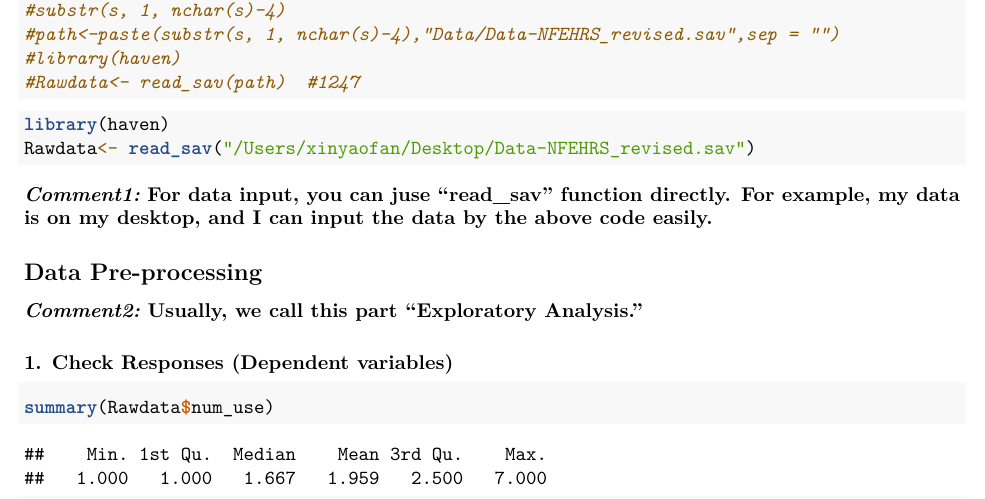
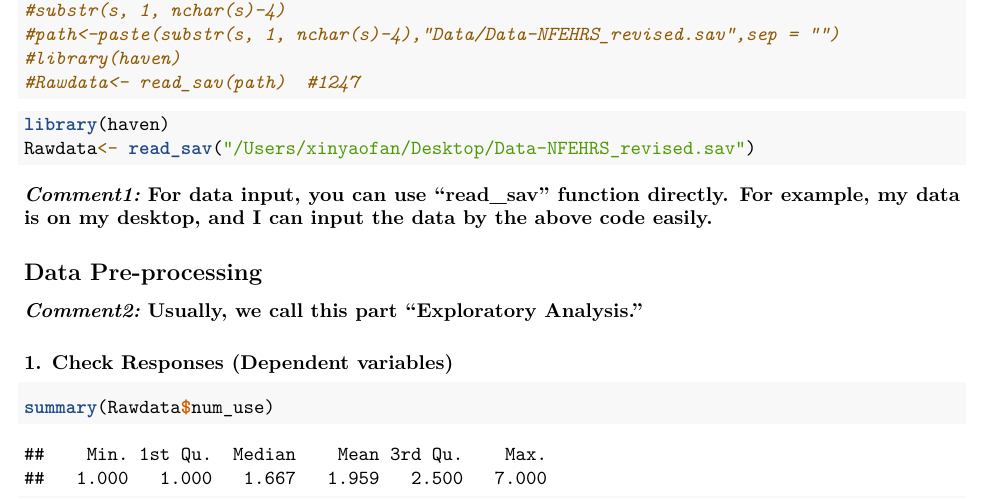
Before and after one commit to aiod01/STAT550, an R Markdown document (Code/Workcode_comments_xinyao.Rmd): part of page 1 of 8, cut so that both start at the same text. Rendered offline with R 4.5, knitr and Pandoc, then LaTeX, with nearby package versions.

Commit message:
Update Workcode_comments_xinyao.Rmd

````diff
--- a/Code/Workcode_comments_xinyao.Rmd
+++ b/Code/Workcode_comments_xinyao.Rmd
@@ -18,7 +18,7 @@ output:
 library(haven)
 Rawdata<- read_sav("/Users/xinyaofan/Desktop/Data-NFEHRS_revised.sav")
 ```
-**$\emph{Comment1:}$ For data input, you can juse "read_sav" function directly. For example, my data is on my desktop, and I can input the data by the above code easily.**
+**$\emph{Comment1:}$ For data input, you can use "read_sav" function directly. For example, my data is on my desktop, and I can input the data by the above code easily.**
 
 ## Data Pre-processing
 **$\emph{Comment2:}$ Usually, we call this part "Exploratory Analysis." **
````
